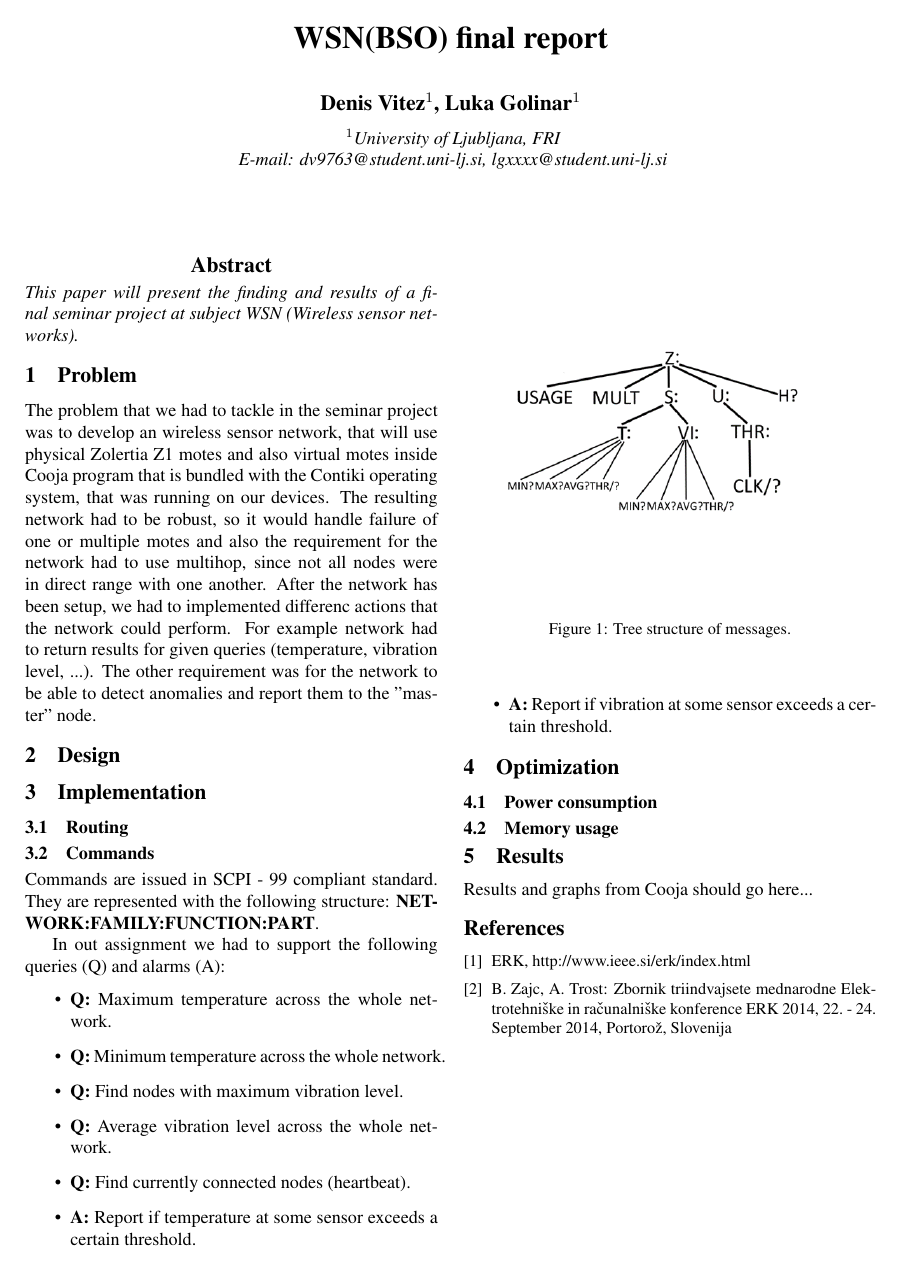
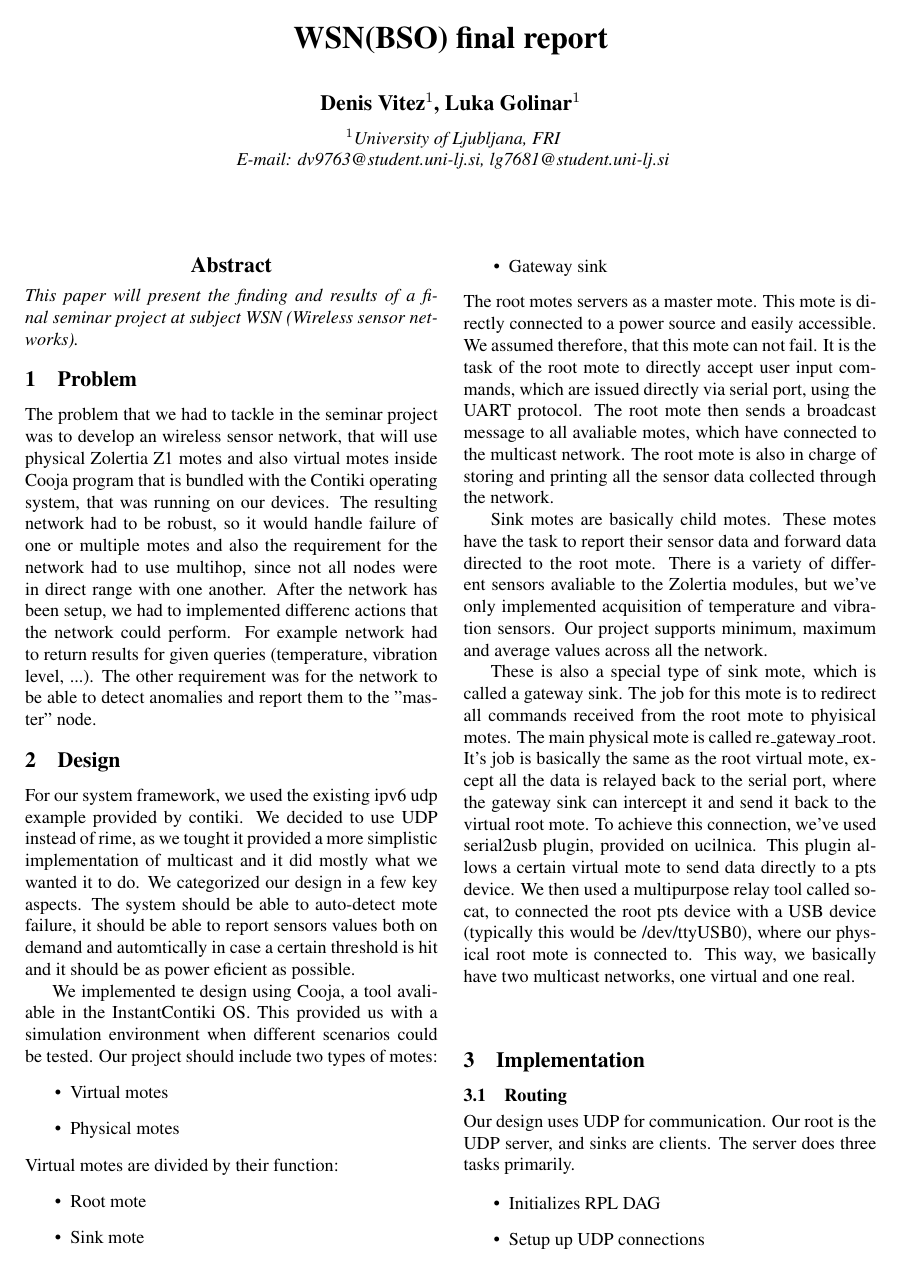
Before and after one commit to 1nfused/wsn-project, a LaTeX paper (report/erk.tex): the whole page before the commit and page 1 of 2 after it. Compiled offline with pdfLaTeX.

Commit message:
Additions to our report.

```diff
--- a/report/erk.tex
+++ b/report/erk.tex
@@ -20,7 +20,7 @@
 
 \affiliation{$^{1}$University of Ljubljana, FRI}
 
-\email{E-mail: dv9763@student.uni-lj.si, lgxxxx@student.uni-lj.si}
+\email{E-mail: dv9763@student.uni-lj.si, lg7681@student.uni-lj.si}
 
 \maketitle
 
@@ -36,9 +36,39 @@ This paper will present the finding and results of a final seminar project at su
 \section{Problem}
 The problem that we had to tackle in the seminar project was to develop an wireless sensor network, that will use physical Zolertia Z1 motes and also virtual motes inside Cooja program that is bundled with the Contiki operating system, that was running on our devices. The resulting network had to be robust, so it would handle failure of one or multiple motes and also the requirement for the network had to use multihop, since not all nodes were in direct range with one another. After the network has been setup, we had to implemented differenc actions that the network could perform. For example network had to return results for given queries (temperature, vibration level, ...). The other requirement was for the network to be able to detect anomalies and report them to the "master" node.
 \section{Design}
+For our system framework, we used the existing ipv6 udp example provided by contiki. We decided to use UDP instead of rime, as we tought it provided a more simplistic implementation of multicast and it did mostly what we wanted it to do. We categorized our design in a few key aspects. The system should be able to auto-detect mote failure, it should be able to report sensors values both on demand and automtically in case a certain threshold is hit and it should be as power eficient as possible.
+
+We implemented te design using Cooja, a tool avaliable in the InstantContiki OS. This provided us with a simulation environment when different scenarios could be tested. Our project should include two types of motes:
+\begin{itemize}
+\item Virtual motes
+\item Physical motes
+\end{itemize}
+Virtual motes are divided by their function:
+\begin{itemize}
+\item Root mote
+\item Sink mote
+\item Gateway sink
+\end{itemize}
+The root motes servers as a master mote. This mote is directly connected to a power source and easily accessible. We assumed therefore, that this mote can not fail. It is the task of the root mote to directly accept user input commands, which are issued directly via serial port, using the UART protocol. The root mote then sends a broadcast message to all avaliable motes, which have connected to the multicast network. The root mote is also in charge of storing and printing all the sensor data collected through the network.
+
+Sink motes are basically child motes. These motes have the task to report their sensor data and forward data directed to the root mote. There is a variety of different sensors avaliable to the Zolertia modules, but we've only implemented acquisition of temperature and vibration sensors. Our project supports minimum, maximum and average values across all the network.
+
+These is also a special type of sink mote, which is called a gateway sink. The job for this mote is to redirect all commands received from the root mote to phyisical motes. The main physical mote is called re\_gateway\_root. It's job is basically the same as the root virtual mote, except all the data is relayed back to the serial port, where the gateway sink can intercept it and send it back to the virtual root mote. To achieve this connection, we've used serial2usb plugin, provided on ucilnica. This plugin allows a certain virtual mote to send data directly to a pts device. We then used a multipurpose relay tool called socat, to connected the root pts device with a USB device (typically this would be /dev/ttyUSB0), where our physical root mote is connected to. This way, we basically have two multicast networks, one virtual and one real.
+\newline
+\newline
 
 \section{Implementation}
 \subsection{Routing}
+Our design uses UDP for communication. Our root is the UDP server, and sinks are clients. The server does three tasks primarily.
+
+\begin{itemize}
+\item Initializes RPL DAG
+\item Setup up UDP connections
+\item Waits for packes from clients
+\end{itemize}
+
+Packets are processed using the tcpip\_handler function, which was already provided by Contiki. We've modified this function for our own needs. All the motes have the tcpip\_handler function, since our network also supports queries and both the root mote and sink motes should be able to receive and send packets.
+
 \subsection{Commands}
 Commands are issued in SCPI - 99 compliant standard. They are represented with the following structure: \textbf{NETWORK:FAMILY:FUNCTION:PART}.
 \begin{figure}[!htb]
```
Also changed, not shown: report/erk.pdf, report/erk.tex (2 more changed lines), 3 other files.
